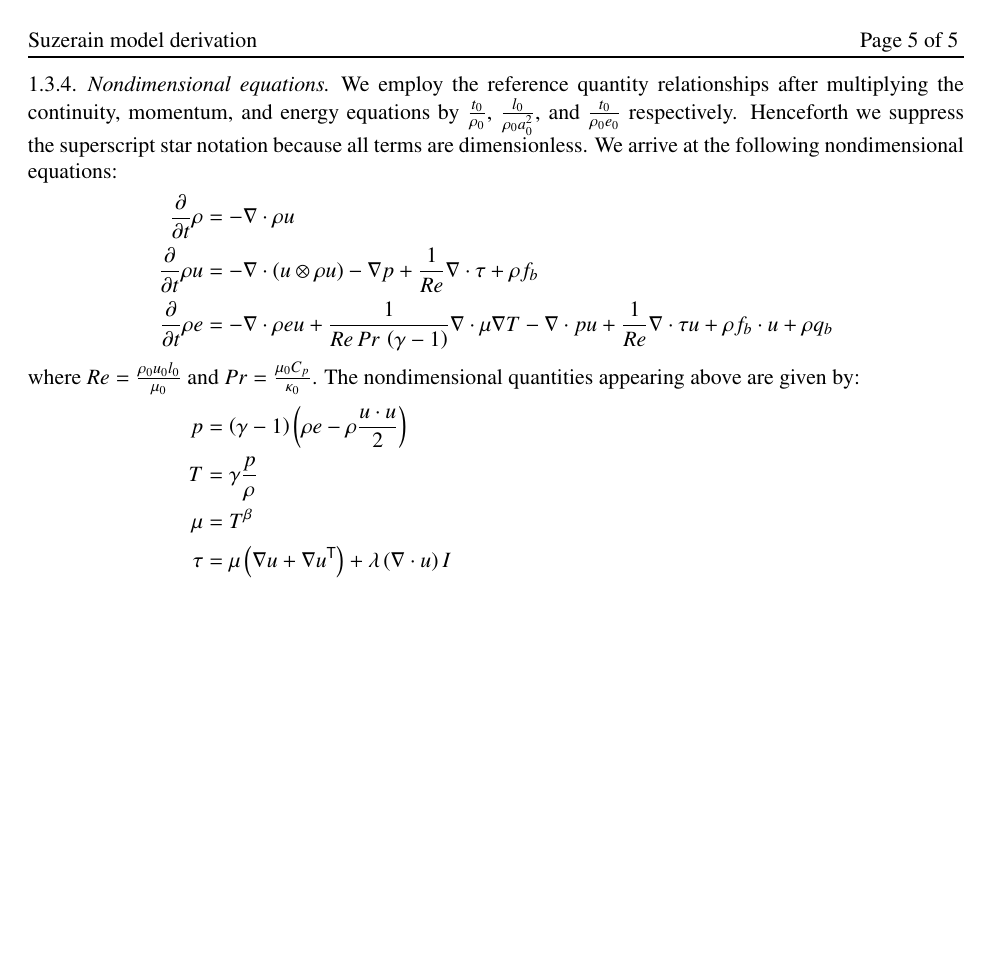
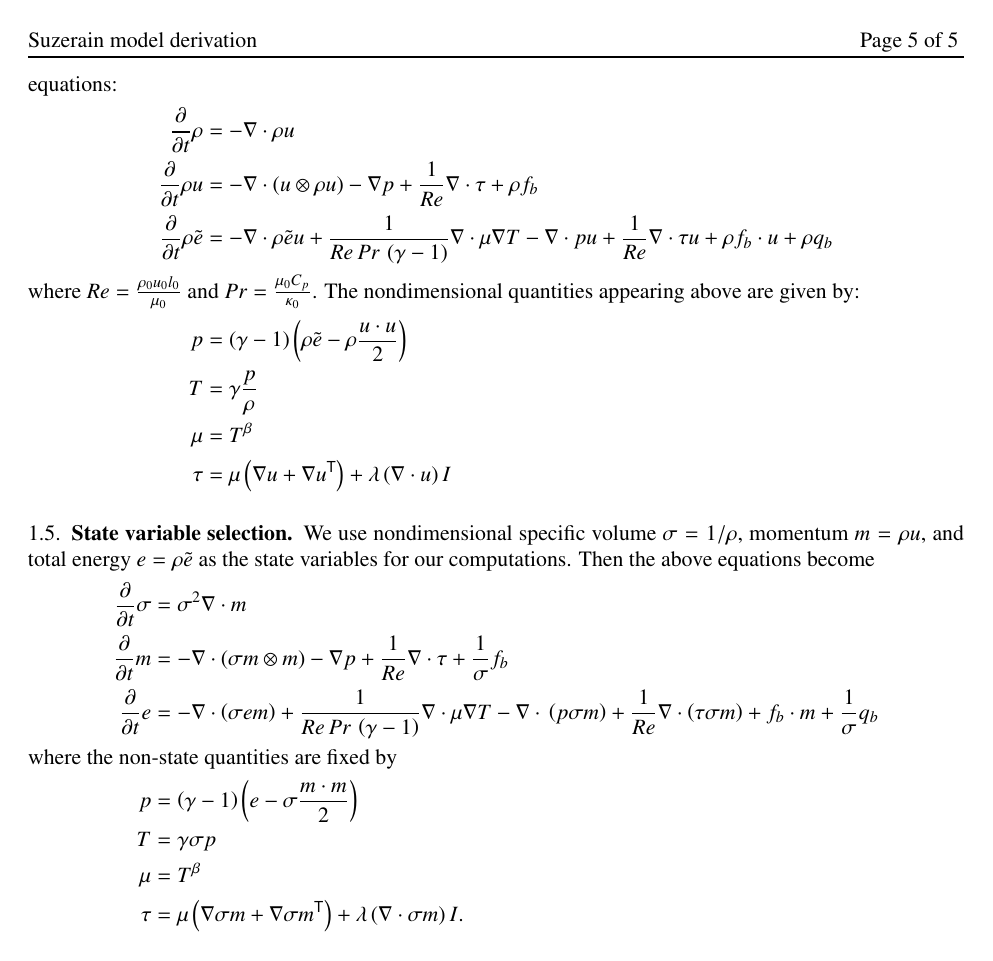
Before and after one commit to RhysU/underling, a LaTeX paper (doc/derivation.tex): page 5 of 5. Compiled offline with LaTeX, dvips and Ghostscript.

Commit message:
State variable selection
git-svn-id: https://svn.ices.utexas.edu/repos/pecos/suzerain/trunk@1715 0bd85f0b-c151-43b9-a1e9-27231104551f

```diff
--- a/doc/derivation.tex
+++ b/doc/derivation.tex
@@ -526,9 +528,9 @@ nondimensional equations:
   + \rho{}f_{b}
   \\
   \label{eq:nondim_energy}
-  \frac{\partial}{\partial{}t} \rho{}e
+  \frac{\partial}{\partial{}t} \rho{}\tilde{e}
 &=
-  - \nabla\cdot\rho{}eu
+  - \nabla\cdot\rho{}\tilde{e}u
   + \frac{1}{Re\,Pr\,\left( \gamma - 1 \right)}
     \nabla\cdot\mu\nabla{} T
   - \nabla\cdot{} p u
@@ -557,4 +559,56 @@ nondimensional equations:
 \end{align}
 \end{subequations}
 
+\subsection{State variable selection}
+
+We use nondimensional specific volume $\sigma=1/\rho$, momentum $m=\rho{}u$,
+and total energy $e=\rho{}\tilde{e}$ as the state variables for our
+computations.  Then the above equations become
+\begin{subequations}
+\begin{align}
+  \label{eq:state_continuity}
+  \frac{\partial}{\partial{}t}\sigma{}
+&=
+  \sigma^{2}\nabla\cdot{}m
+  \\
+  \label{eq:state_momentum}
+  \frac{\partial}{\partial{}t}m
+&=
+  - \nabla\cdot(\sigma m\otimes{}m)
+  - \nabla{} p
+  + \frac{1}{Re} \nabla\cdot\tau
+  + \frac{1}{\sigma} f_{b}
+  \\
+  \label{eq:state_energy}
+  \frac{\partial}{\partial{}t} e
+&=
+  - \nabla\cdot\left(\sigma{}em\right)
+  + \frac{1}{Re\,Pr\,\left( \gamma - 1 \right)}
+    \nabla\cdot\mu\nabla{} T
+  - \nabla\cdot{} \left(p\sigma{}m\right)
+  + \frac{1}{Re} \nabla\cdot\left(\tau{}\sigma{}m\right)
+  + f_{b} \cdot{} m
+  + \frac{1}{\sigma} q_{b}
+\intertext{
+  where the non-state quantities are fixed by
+}
+  \label{eq:state_pressure}
+  p &= \left(\gamma-1\right) \left(
+    e - \sigma{}\frac{m\cdot{}m}{2}
+  \right)
+  \\
+  \label{eq:state_temperature}
+  T &= \gamma{} \sigma{} p
+  \\
+  \label{eq:state_viscosity}
+  \mu &= T^{\beta}
+  \\
+  \label{eq:state_viscousstress}
+  \tau &=  \mu\left(\nabla{}\sigma{}m+\trans{\nabla{}\sigma{}m}\right)
+         + \lambda\left(\nabla\cdot{}\sigma{}m\right) I
+  .
+\end{align}
+\end{subequations}
+
+
 \end{document}
```
Also changed, not shown: doc/derivation.tex (54 more changed lines).
